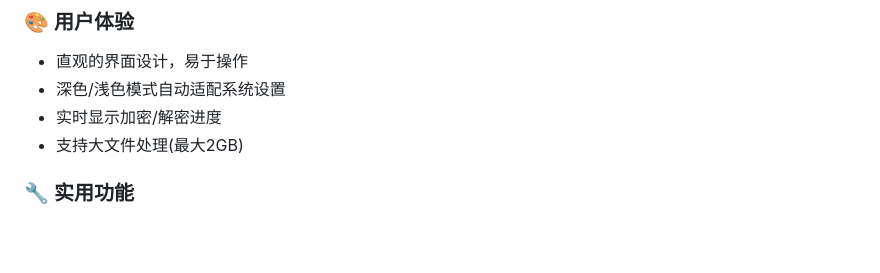
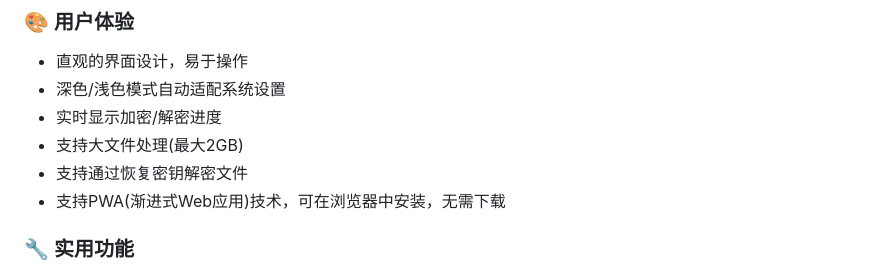
Before and after one commit to landeyucc/venc, a Markdown page: README_CN.md, the part around the change printed below. Drawn GitHub-style; blank space fills up the shorter version.

```diff
--- a/README_CN.md
+++ b/README_CN.md
@@ -21,6 +22,8 @@
 - 深色/浅色模式自动适配系统设置
 - 实时显示加密/解密进度
 - 支持大文件处理(最大2GB)
+- 支持通过恢复密钥解密文件
+- 支持PWA(渐进式Web应用)技术，可在浏览器中安装，无需下载
 
 ### 🔧 实用功能
 - 分块处理大文件，避免浏览器崩溃
```
Also changed, not shown: other parts of README_CN.md (+1 -0 lines), README.md (+5 -0 lines).
